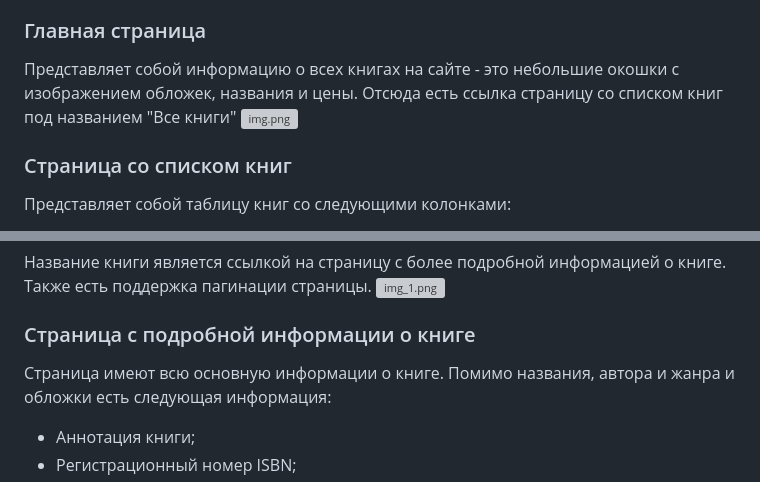
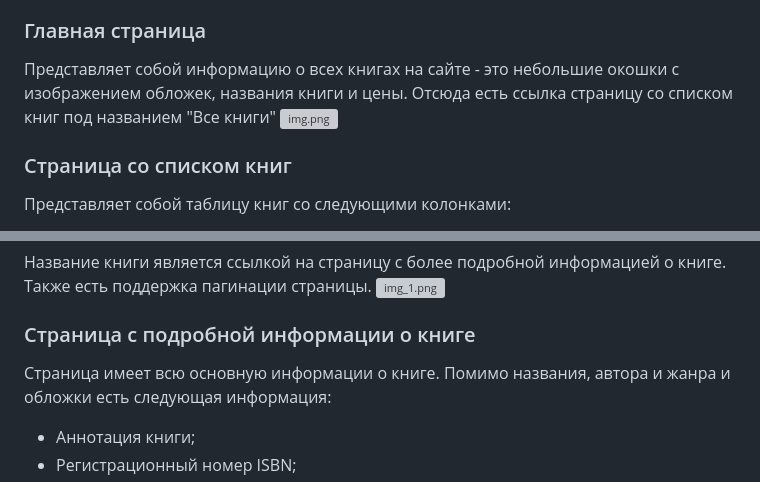
Before and after one commit to SpektR632/Web_Django_Project, a Markdown page: README.md, 2 parts joined by grey strips. Drawn GitHub-style; grey boxes are pictures that could not be loaded.

Commit message:
Изменения README.md
Изменения

```diff
--- a/README.md
+++ b/README.md
@@ -18,7 +18,7 @@
 
 ### Главная страница
 Представляет собой информацию о всех книгах на сайте  - это небольшие окошки с изображением обложек,
-названия и цены. Отсюда есть ссылка страницу со списком книг под названием "Все книги"
+названия книги и цены. Отсюда есть ссылка страницу со списком книг под названием "Все книги"
  ![img.png](img_for_readme/img.png)
 
 ### Страница со списком книг
@@ -35,7 +35,7 @@
 ![img_1.png](img_for_readme/img_1.png)
 
 ### Страница с подробной информации о книге
-Страница имеют всю основную информации о книге.
+Страница имеет всю основную информации о книге.
 Помимо названия, автора и жанра и обложки есть следующая информация:
 - Аннотация книги;
 - Регистрационный номер ISBN;
```
